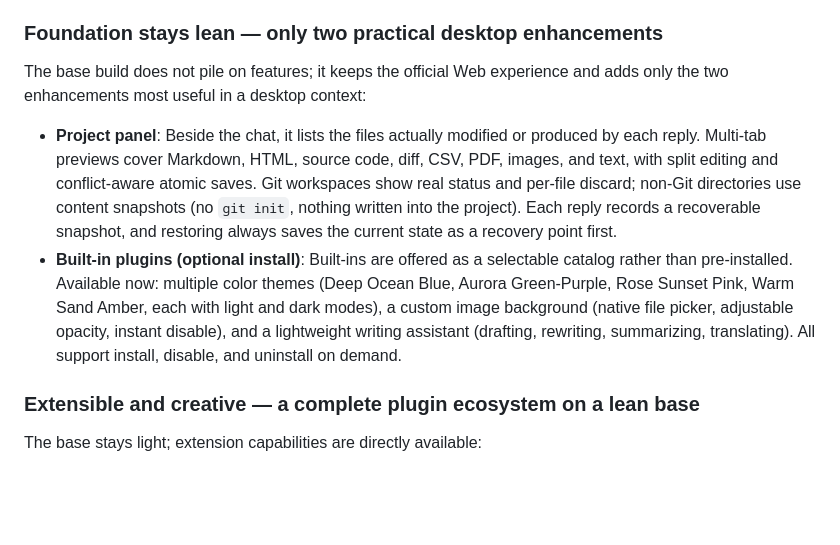
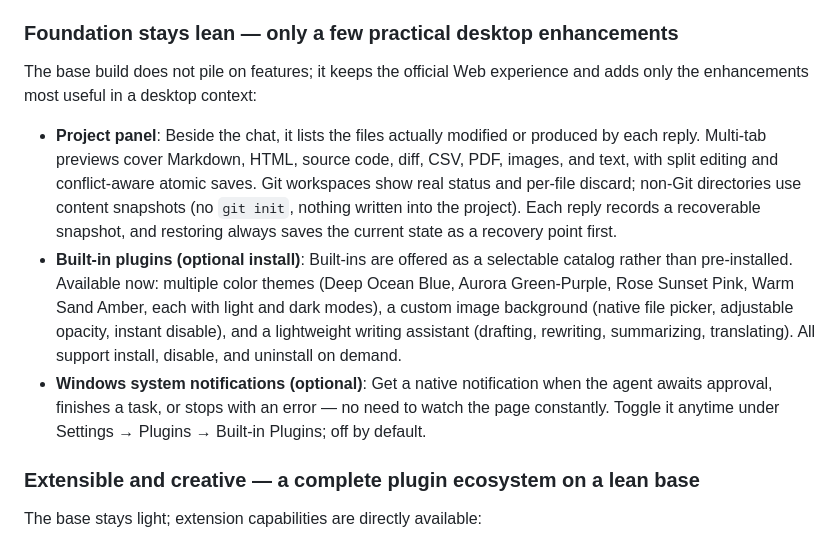
Before and after one commit to yxccai/dsh-desktop, a Markdown page: README.md, the part around the change. Drawn GitHub-style; blank space fills up the shorter version.

Commit message:
docs: document optional Windows agent notifications

```diff
--- a/README.md
+++ b/README.md
@@ -19,12 +19,13 @@ DSH Desktop does not reimplement any functionality; it wraps the official DSH We
 - **Safe isolation**: The renderer never receives direct Node.js, filesystem, or arbitrary command access; the Electron sandbox, contextIsolation, loopback-only navigation, and a whitelisted IPC layer form the isolation boundary.
 - **Simple upgrades**: When the official DSH ships a new version, the desktop updates with a version bump and a rebuilt bundle. Existing `DSH_HOME`, sessions, Agent Presets, and persistent plugins carry over unchanged.
 
-### Foundation stays lean — only two practical desktop enhancements
+### Foundation stays lean — only a few practical desktop enhancements
 
-The base build does not pile on features; it keeps the official Web experience and adds only the two enhancements most useful in a desktop context:
+The base build does not pile on features; it keeps the official Web experience and adds only the enhancements most useful in a desktop context:
 
 - **Project panel**: Beside the chat, it lists the files actually modified or produced by each reply. Multi-tab previews cover Markdown, HTML, source code, diff, CSV, PDF, images, and text, with split editing and conflict-aware atomic saves. Git workspaces show real status and per-file discard; non-Git directories use content snapshots (no `git init`, nothing written into the project). Each reply records a recoverable snapshot, and restoring always saves the current state as a recovery point first.
 - **Built-in plugins (optional install)**: Built-ins are offered as a selectable catalog rather than pre-installed. Available now: multiple color themes (Deep Ocean Blue, Aurora Green-Purple, Rose Sunset Pink, Warm Sand Amber, each with light and dark modes), a custom image background (native file picker, adjustable opacity, instant disable), and a lightweight writing assistant (drafting, rewriting, summarizing, translating). All support install, disable, and uninstall on demand.
+- **Windows system notifications (optional)**: Get a native notification when the agent awaits approval, finishes a task, or stops with an error — no need to watch the page constantly. Toggle it anytime under Settings → Plugins → Built-in Plugins; off by default.
 
 ### Extensible and creative — a complete plugin ecosystem on a lean base
 
```
Also changed, not shown: README.zh-CN.md (+3 -2 lines).
